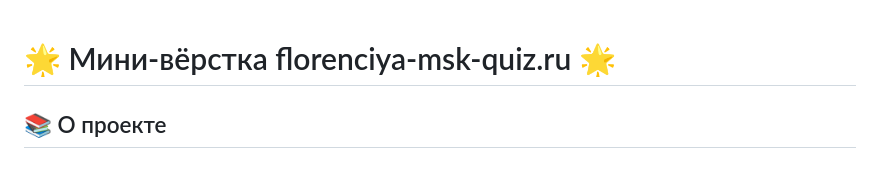
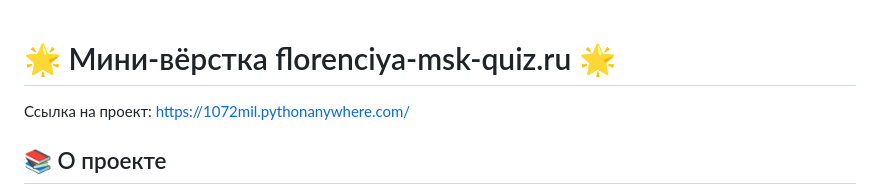
Before and after one commit to dmitriyvolkov0/florenciya-msk-quiz.ru, a Markdown page: readme.md, the part around the change. GitHub-like rendering.

Commit message:
Добавлен файл readme

```diff
--- a/readme.md
+++ b/readme.md
@@ -1,5 +1,5 @@
 # 🌟 Мини-вёрстка florenciya-msk-quiz.ru 🌟
-
+Ссылка на проект: https://1072mil.pythonanywhere.com/
 ## 📚 О проекте
 Это учебный веб-проект, созданный для демонстрации навыков разработки, а именно вёрстки с использованием современных технологий. Проект представляет собой модульную систему, где каждый модуль реализован как отдельный компонент. Это позволяет легко масштабировать и поддерживать кодовую базу.
 
```
